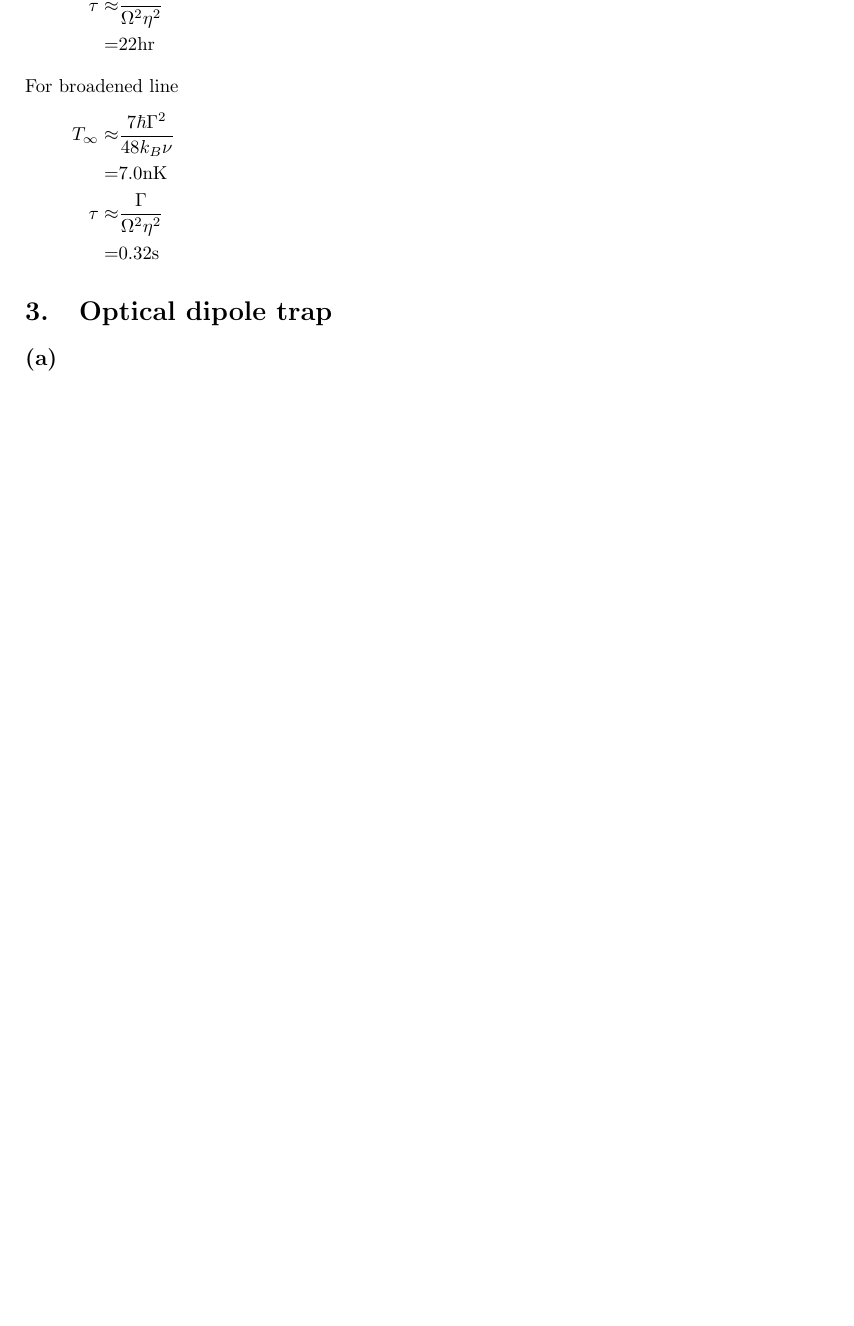
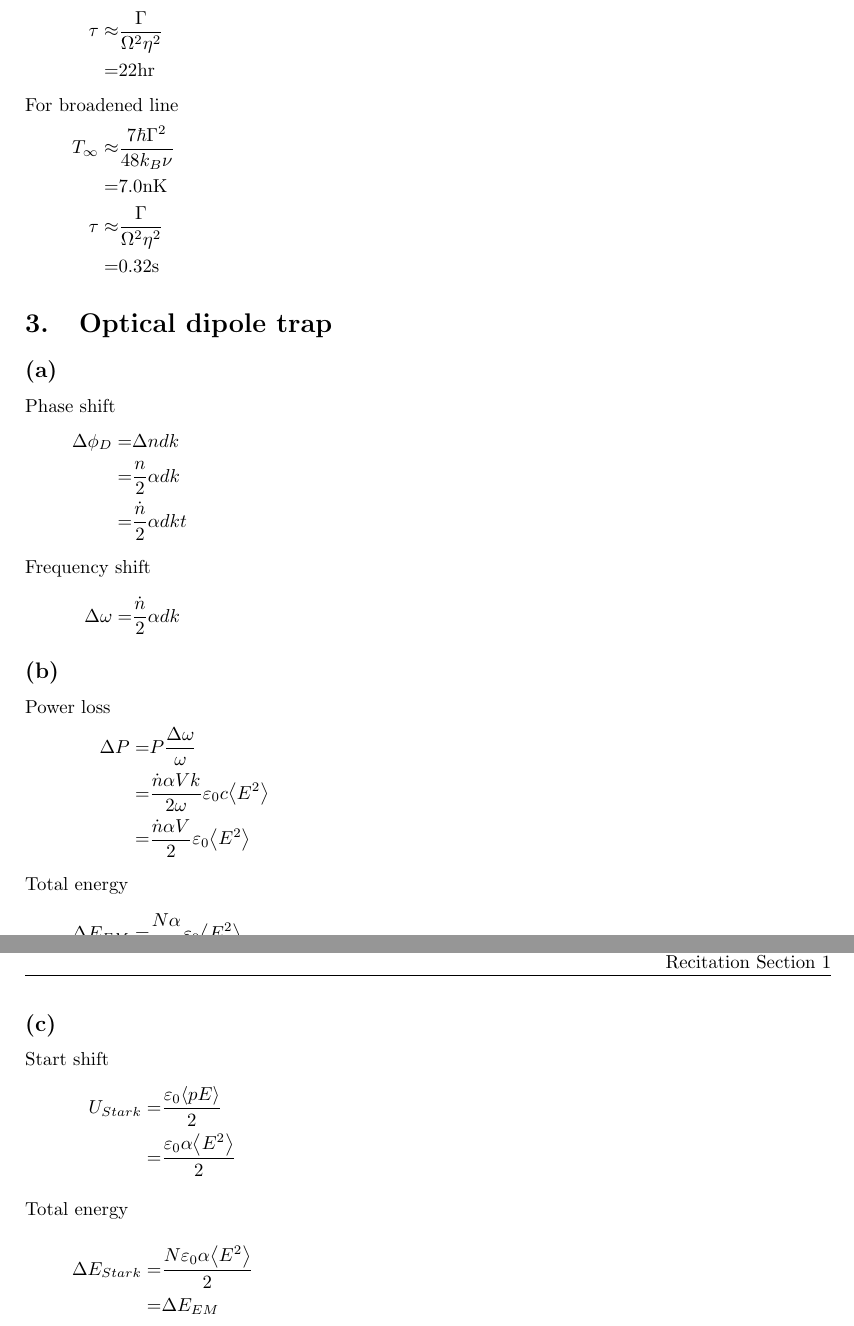
Before and after one commit to yuyichao/8.422, a LaTeX problem sheet (pset/pset10/pset10.tex): part of page 4 of 4 before the commit and two parts of pages 4 and 5 of 5 after it, the two joined at a grey line, cut at the place of the change, the shorter picture padded with empty space. Compiled offline with pdfLaTeX; a LaTeX package or settings file that is missing is left out.

Commit message:
[pset10] p3

```diff
--- a/pset/pset10/pset10.tex
+++ b/pset/pset10/pset10.tex
@@ -313,7 +313,31 @@ For broadened line
 
 \section{Optical dipole trap}
 \subsection{}
+Phase shift
+\eqar{
+  \Delta\phi_D=&\Delta n dk\\
+  =&\frac{n}{2}\alpha dk\\
+  =&\frac{\dot n}{2}\alpha dk t
+  \intertext{Frequency shift}
+  \Delta\omega=&\frac{\dot n}{2}\alpha dk
+}
 \subsection{}
+Power loss
+\eqar{
+  \Delta P=&P\frac{\Delta\omega}{\omega}\\
+  =&\frac{\dot n\alpha Vk}{2\omega}\varepsilon_0 c \angl{E^2}\\
+  =&\frac{\dot n\alpha V}{2}\varepsilon_0\angl{E^2}
+  \intertext{Total energy}
+  \Delta E_{EM}=&\frac{N\alpha}{2}\varepsilon_0\angl{E^2}
+}
 \subsection{}
+Start shift
+\eqar{
+  U_{Stark}=&\frac{\varepsilon_0\angl{pE}}{2}\\
+  =&\frac{\varepsilon_0\alpha\angl{E^2}}{2}
+  \intertext{Total energy}
+  \Delta E_{Stark}=&\frac{N\varepsilon_0\alpha\angl{E^2}}{2}\\
+  =&\Delta E_{EM}
+}
 
 \end{document}
```
Also changed, not shown: pset/pset10/pset10.pdf.
